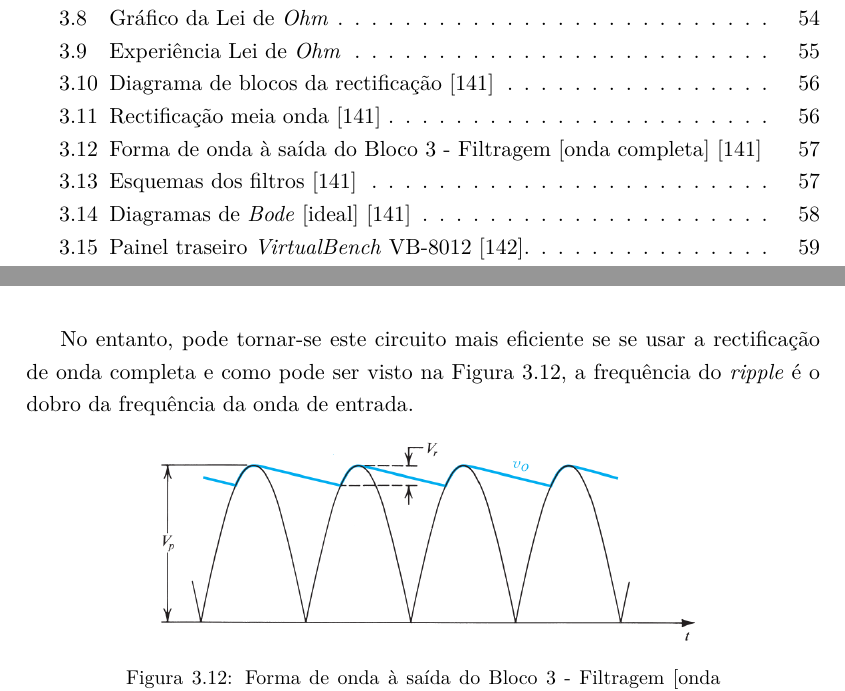
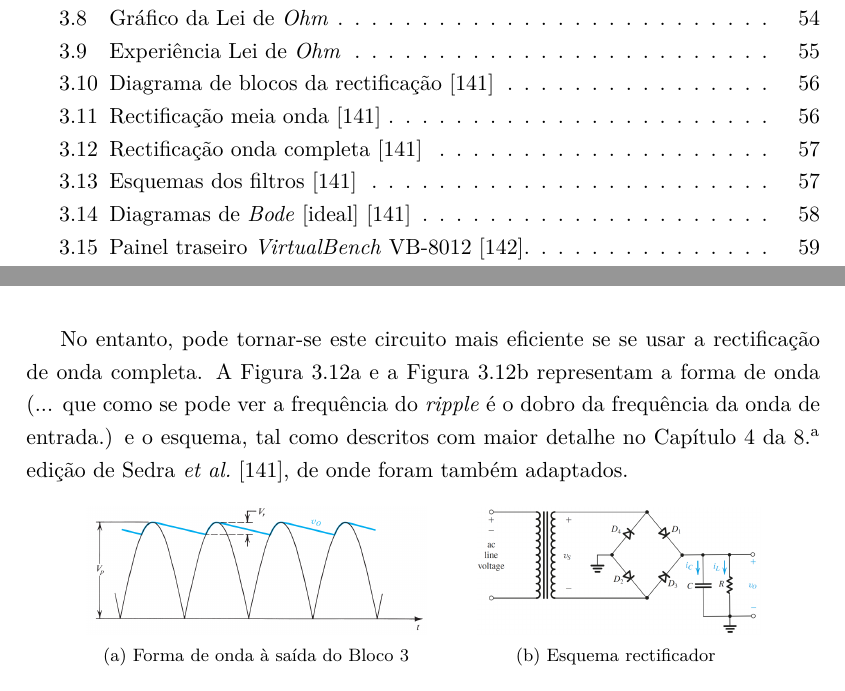
Before and after one commit to eddygrinder/LaRE_LaTeX, a LaTeX thesis (main.tex, which reads chapters/chapter3.tex): two parts of pages 18 and 89 of 173, joined at a grey line, cut so that both start at the same text. Compiled offline with pdfLaTeX.

Commit message:
minor updates

```diff
--- a/chapters/chapter3.tex
+++ b/chapters/chapter3.tex
@@ -215,13 +215,16 @@ Sendo que, neste caso, a tensão de \textit{ripple} é baixa e $v_{o}$, ou seja,
 	u_{o} = U_{P} - \dfrac{1}{2}U_{r}
 \end{equation}
 
-No entanto, pode tornar-se este circuito mais eficiente se se usar a rectificação de onda completa e como pode ser visto na Figura \ref{fig:sedraripplecompleta}, a frequência do \textit{ripple} é o dobro da frequência da onda de entrada.
+No entanto, pode tornar-se este circuito mais eficiente se se usar a rectificação de onda completa. A Figura~\ref{fig:formadeonda_OC} e a Figura~\ref{fig:esquemaOC} representam a forma de onda (... que como se pode ver a frequência do \textit{ripple} é o dobro da frequência da onda de entrada.) e o esquema, tal como descritos com maior detalhe no Capítulo~4 da 8.\textsuperscript{a} edição de Sedra \textit{et al.}~\cite{sedrasmith}, de onde foram também adaptados.
 
 \begin{figure}[hbtp]
-	\centering
-	\includegraphics[width=0.7\textwidth]{figures/sedra_ripple_OC.png}
-	\caption{Forma de onda à saída do Bloco 3 - Filtragem [onda completa] \cite{sedrasmith}}
-	\label{fig:sedraripplecompleta}
+	\centering%
+		\centering
+		\subfloat[\centering Forma de onda à saída do Bloco 3\label{fig:formadeonda_OC}]{{\includegraphics[width=6cm]{figures/sedra_ripple_OC.png} }}%
+		\qquad
+		\subfloat[\centering Esquema rectificador \label{fig:esquemaOC}]{{\includegraphics[width=5cm]{figures/onda_completa_Sedra.png} }}%
+		\caption{Rectificação onda completa \cite{sedrasmith}}%
+		\label{fig:rectificacaomeiaonda}%
 \end{figure}
 
 Sendo assim, o valor da tensão de \textit{ripple}, neste caso, será dado pela Equação \ref{eq:vrippleOC}:
```
Also changed, not shown: main.bbl, main.gls, 25 other files.
